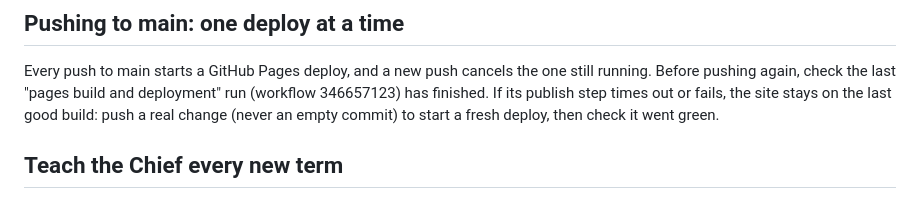
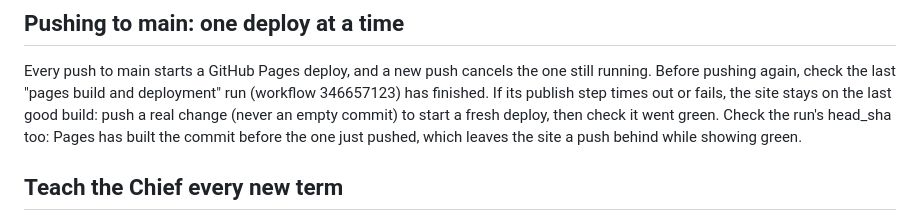
Before and after one commit to Jstoll1/liftr, a Markdown page: CLAUDE.md, the part around the change. Rendered like a GitHub page.

Commit message:
CLAUDE.md: a green Pages run can be a commit behind; check its head_sha
Co-Authored-By: Claude Opus 5.5 <noreply@anthropic.com>
Claude-Session: https://claude.ai/code/session_01CNtMicKV35wV5Y3B3WSquQ

```diff
--- a/CLAUDE.md
+++ b/CLAUDE.md
@@ -79,6 +79,8 @@ one still running. Before pushing again, check the last "pages build and
 deployment" run (workflow 346657123) has finished. If its publish step times
 out or fails, the site stays on the last good build: push a real change
 (never an empty commit) to start a fresh deploy, then check it went green.
+Check the run's head_sha too: Pages has built the commit before the one
+just pushed, which leaves the site a push behind while showing green.
 
 ## Teach the Chief every new term
 Ask Chief only knows what its prompt and tools tell it. When a feature adds
```
